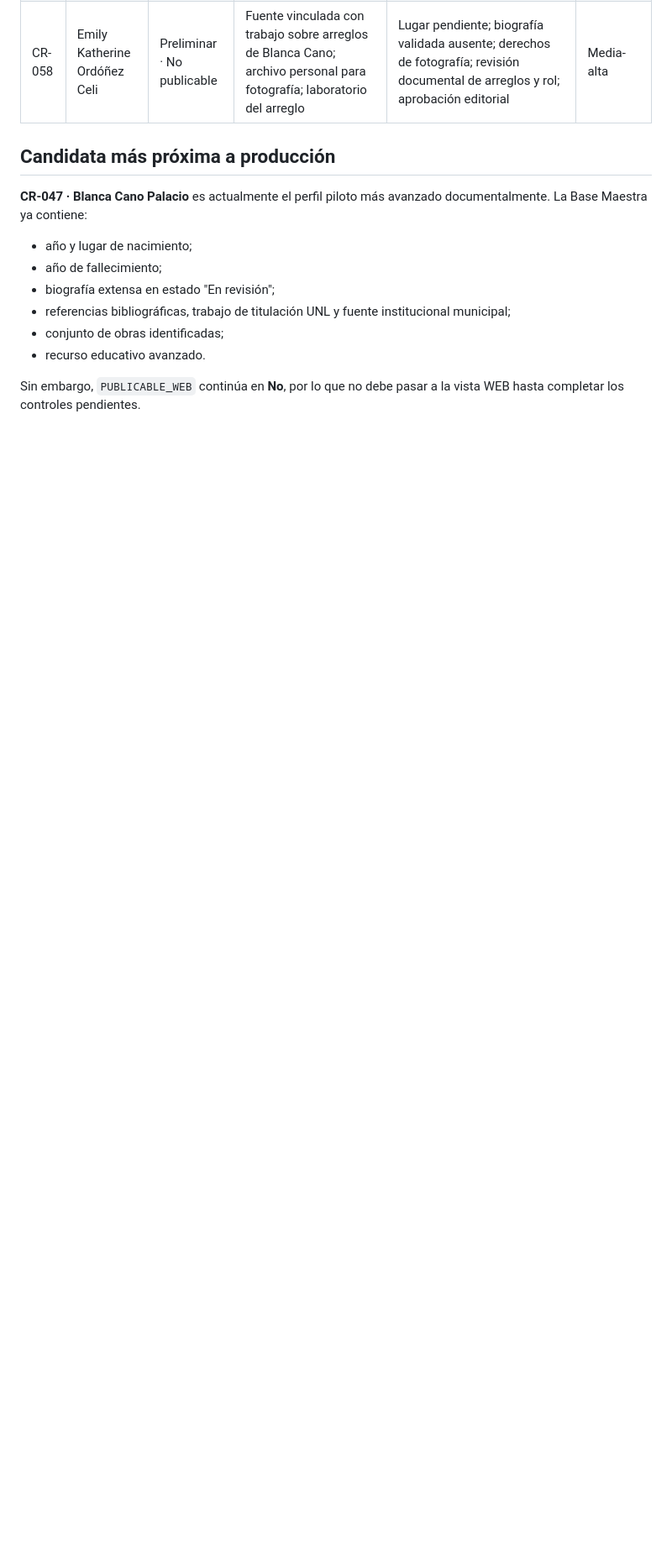
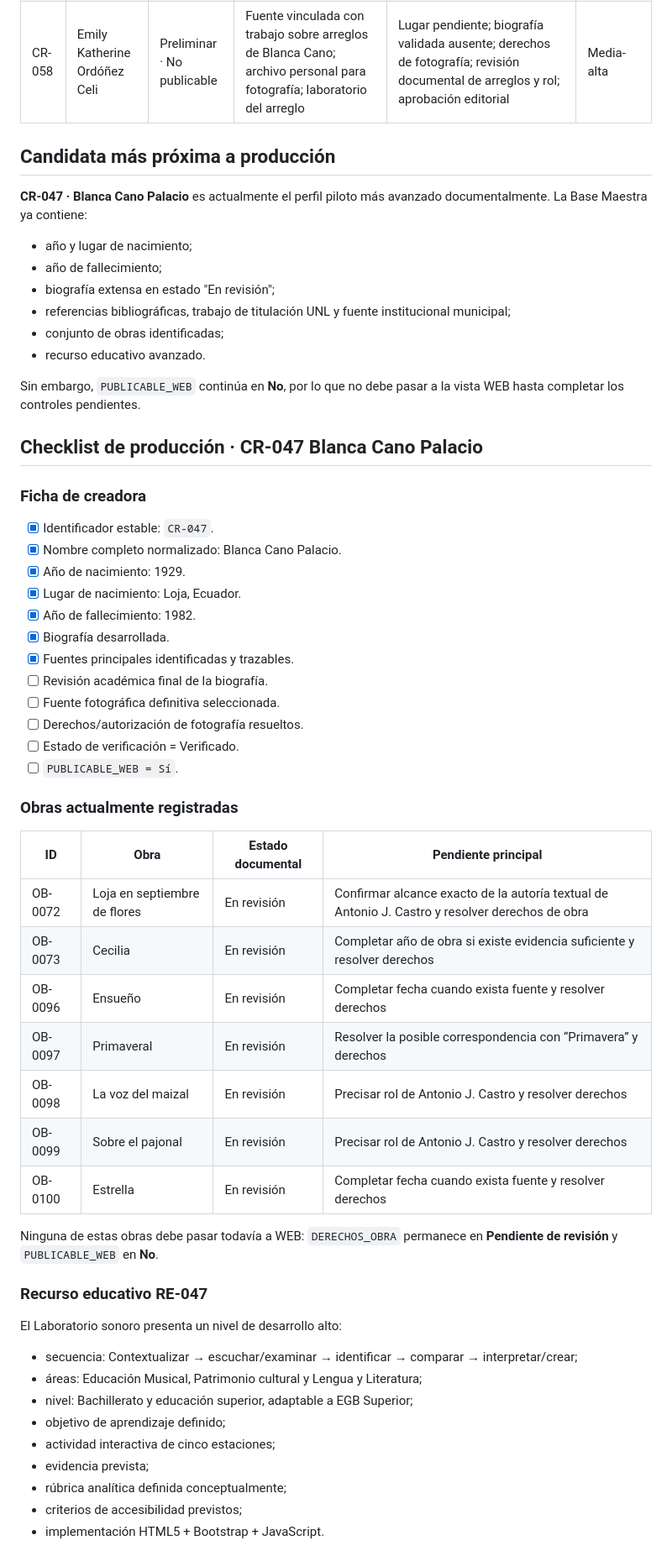
Before and after one commit to mlito21/vocesym, a Markdown page: DATA_QUALITY.md, the part around one of its changes. Shown at 84% size. GitHub-like rendering; blank space fills up the shorter version.

Commit message:
docs: add production checklist for Blanca Cano pilot

```diff
--- a/DATA_QUALITY.md
+++ b/DATA_QUALITY.md
@@ -26,3 +26,49 @@ Un recurso educativo puede estar técnicamente desarrollado y, sin embargo, su p
 - recurso educativo avanzado.
 
 Sin embargo, `PUBLICABLE_WEB` continúa en **No**, por lo que no debe pasar a la vista WEB hasta completar los controles pendientes.
+
+## Checklist de producción · CR-047 Blanca Cano Palacio
+
+### Ficha de creadora
+
+- [x] Identificador estable: `CR-047`.
+- [x] Nombre completo normalizado: Blanca Cano Palacio.
+- [x] Año de nacimiento: 1929.
+- [x] Lugar de nacimiento: Loja, Ecuador.
+- [x] Año de fallecimiento: 1982.
+- [x] Biografía desarrollada.
+- [x] Fuentes principales identificadas y trazables.
+- [ ] Revisión académica final de la biografía.
+- [ ] Fuente fotográfica definitiva seleccionada.
+- [ ] Derechos/autorización de fotografía resueltos.
+- [ ] Estado de verificación = Verificado.
+- [ ] `PUBLICABLE_WEB = Sí`.
+
+### Obras actualmente registradas
+
+| ID | Obra | Estado documental | Pendiente principal |
+|---|---|---|---|
+| OB-0072 | Loja en septiembre de flores | En revisión | Confirmar alcance exacto de la autoría textual de Antonio J. Castro y resolver derechos de obra |
+| OB-0073 | Cecilia | En revisión | Completar año de obra si existe evidencia suficiente y resolver derechos |
+| OB-0096 | Ensueño | En revisión | Completar fecha cuando exista fuente y resolver derechos |
+| OB-0097 | Primaveral | En revisión | Resolver la posible correspondencia con “Primavera” y derechos |
+| OB-0098 | La voz del maizal | En revisión | Precisar rol de Antonio J. Castro y resolver derechos |
+| OB-0099 | Sobre el pajonal | En revisión | Precisar rol de Antonio J. Castro y resolver derechos |
+| OB-0100 | Estrella | En revisión | Completar fecha cuando exista fuente y resolver derechos |
+
+Ninguna de estas obras debe pasar todavía a WEB: `DERECHOS_OBRA` permanece en **Pendiente de revisión** y `PUBLICABLE_WEB` en **No**.
+
+### Recurso educativo RE-047
+
+El Laboratorio sonoro presenta un nivel de desarrollo alto:
+
+- secuencia: Contextualizar → escuchar/examinar → identificar → comparar → interpretar/crear;
+- áreas: Educación Musical, Patrimonio cultural y Lengua y Literatura;
+- nivel: Bachillerato y educación superior, adaptable a EGB Superior;
+- objetivo de aprendizaje definido;
+- actividad interactiva de cinco estaciones;
+- evidencia prevista;
+- rúbrica analítica definida conceptualmente;
+- criterios de accesibilidad previstos;
+- implementación HTML5 + Bootstrap + JavaScript.
+
```
Also changed, not shown: other parts of DATA_QUALITY.md (+14 -0 lines).
